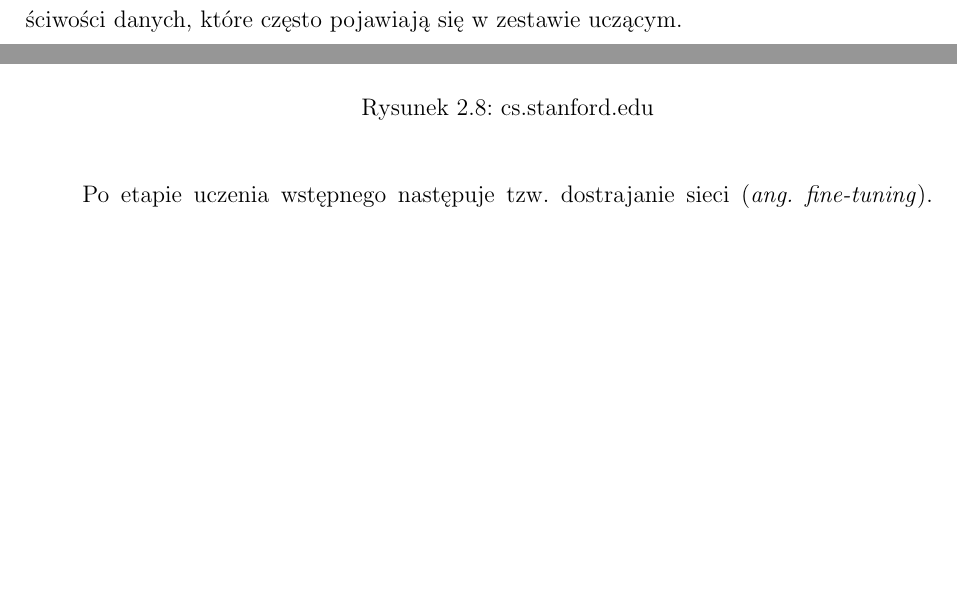
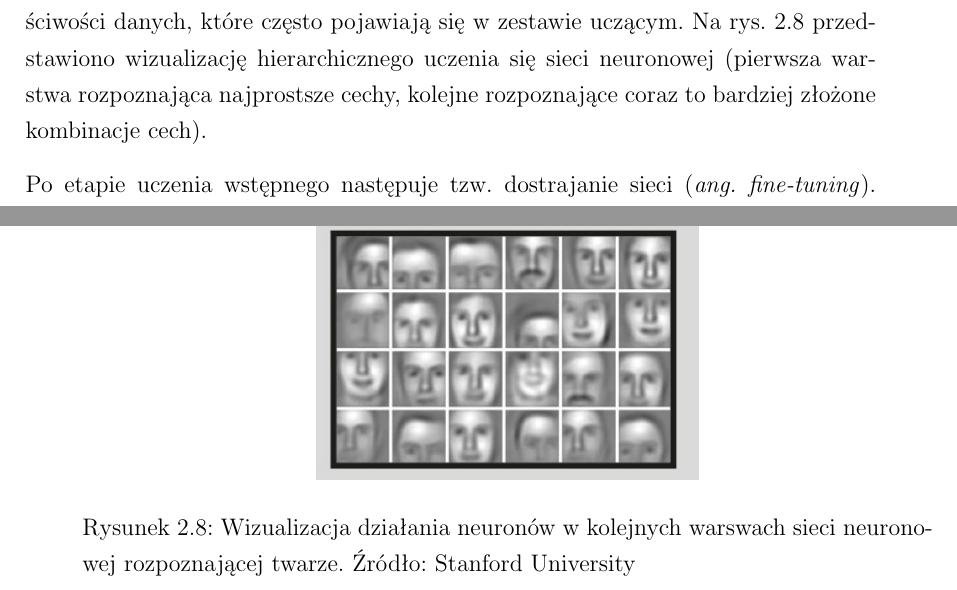
Before and after one commit to nme01/mgr-tex, a LaTeX document (tex/main.tex, which reads tex/ann.tex): two parts of pages 18 and 19 of 50, joined at a grey line, cut so that both start at the same text, the shorter picture padded with empty space. Compiled offline with pdfLaTeX.

Commit message:
Dodano podpis i odwołanie do rysunku ,,Wizualizacja działania neuronów w~kolejnych warswach sieci neuronowej''.

```diff
--- a/tex/ann.tex
+++ b/tex/ann.tex
@@ -333,13 +333,9 @@ wstecznej propagacji błędu jest uczenie tylko jednej warstwy na~raz
 (po~nauczeniu danej warstwy jej wagi nie~są już modyfikowane w~etapie uczenia
 wstępnego). Tak nauczona sieć, choć jeszcze nie~nadaje się~do~przeprowadzania
 klasyfikacji, to~dobrze modeluje charakter danych, tzn.~właściwości danych,
-które często pojawiają się~w~zestawie uczącym.
-
-\begin{figure}[H]
-	\centering
-	\includegraphics[width=0.45\linewidth]{img/hierarchical-learning_cropped.jpg}
-	\caption{cs.stanford.edu}
-\end{figure}
+które często pojawiają się~w~zestawie uczącym. Na~rys.~\ref{rys:hierarchical-learning} przedstawiono wizualizację
+hierarchicznego uczenia się~sieci neuronowej (pierwsza warstwa rozpoznająca najprostsze cechy, kolejne rozpoznające
+coraz to~bardziej złożone kombinacje cech).
 
 Po~etapie uczenia wstępnego następuje tzw. dostrajanie sieci
 (\textit{ang.~fine-tuning}). W~tym etapie dodawana jest warstwa wyjściowa sieci.
@@ -350,6 +346,14 @@ sztuczna sieć neuronowa znacznie lepiej generalizuje funkcję, którą ma~model
 Ponadto, do~dostrajania jest potrzebna znacznie mniejsza ilość danych niż do~pierwszego etapu. Zatem
 do~uczenia sieci wystarczy, by~tylko niewielka część danych uczących była
 etykietowana.
+
+\begin{figure}[H]
+	\centering
+	\includegraphics[width=0.45\linewidth]{img/hierarchical-learning_cropped.jpg}
+	\caption{Wizualizacja działania neuronów w~kolejnych warswach sieci neuronowej rozpoznającej twarze.
+	Źródło:~Stanford University}
+	\label{rys:hierarchical-learning}
+\end{figure}
 
 \section{Modelowanie funkcji prawdopodobieństwa}
 Cechą wspólną wszystkich mechanizmów głębokiego uczenia badanych w~ramach tej~pracy magisterskiej jest
```
